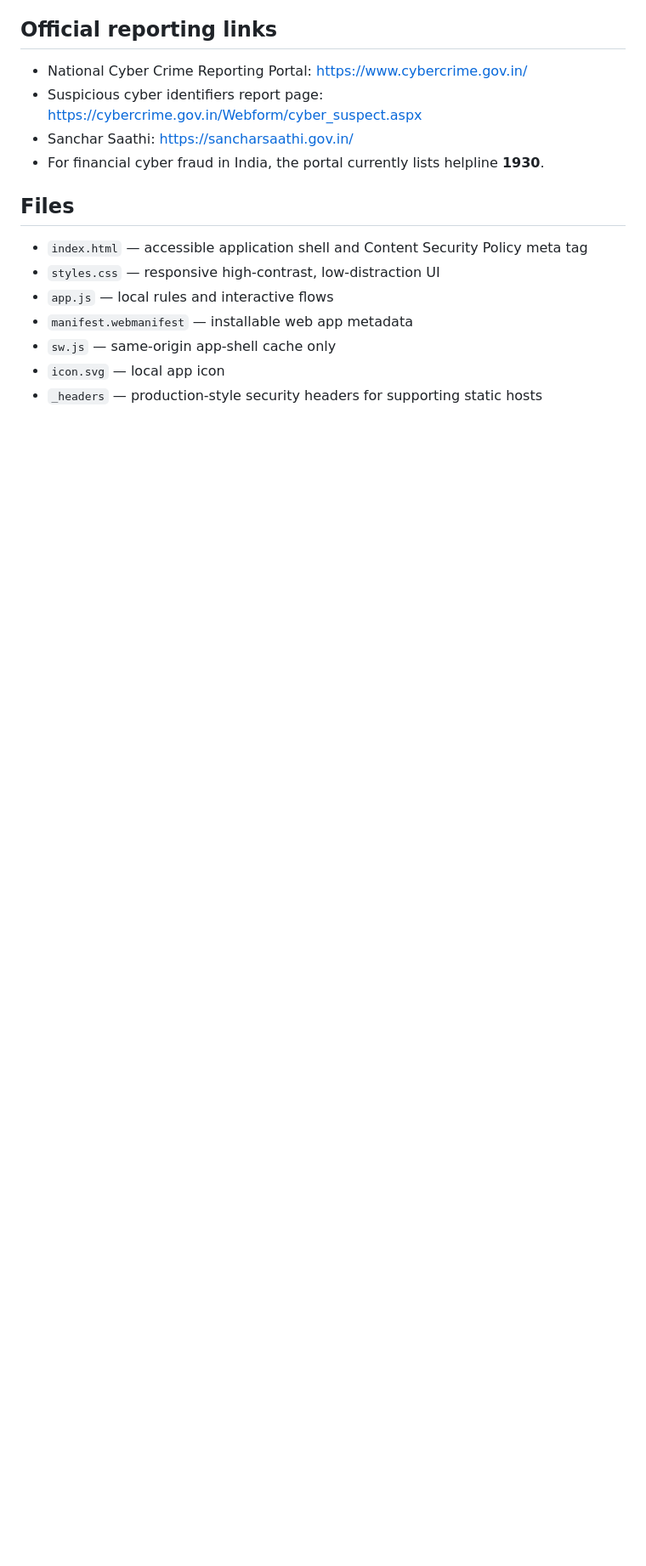
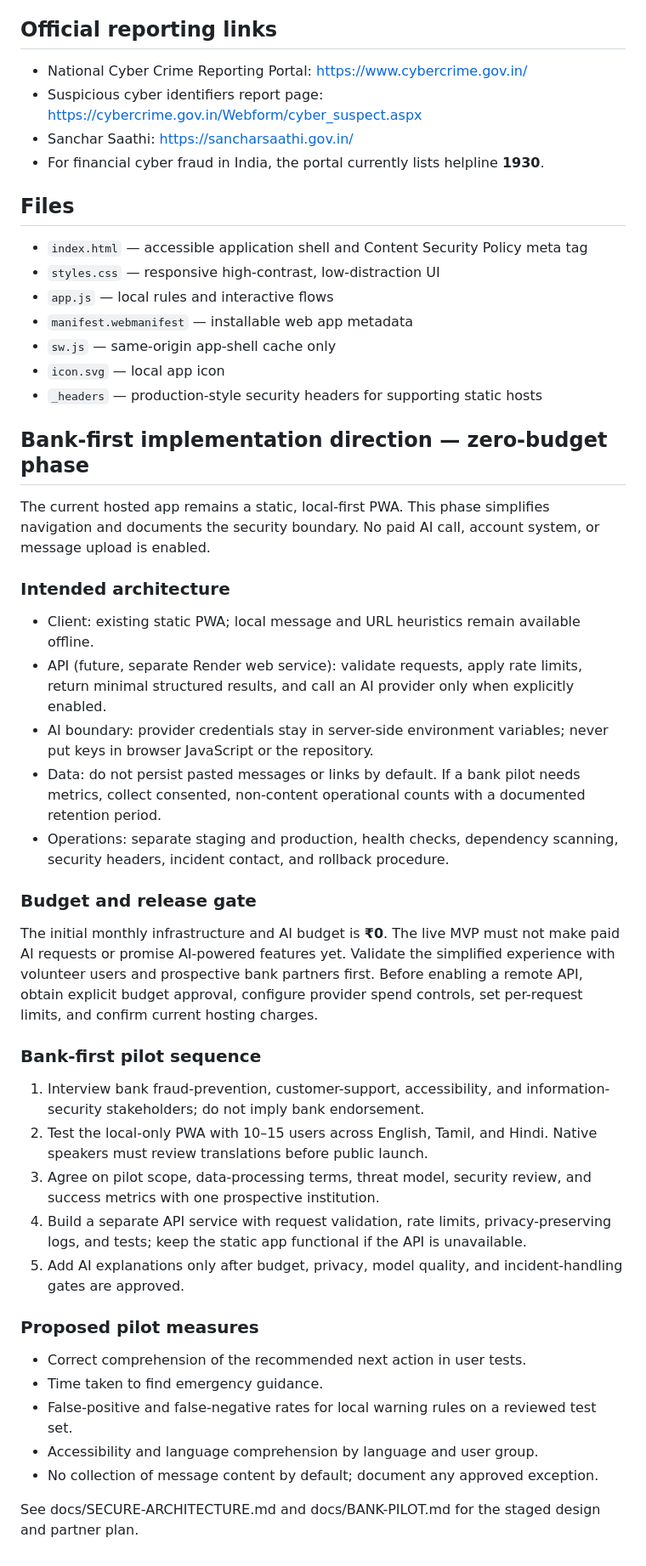
Before and after one commit to vimalspaceton618-afk/suraksha-setu-mvp, a Markdown page: README.md, the part around the change. Shown at 85% size. Drawn GitHub-style; blank space fills up the shorter version.

Commit message:
Document zero-budget bank-first implementation roadmap

```diff
--- a/README.md
+++ b/README.md
@@ -75,3 +75,38 @@ Deploy the folder as a static site on a host that supports the `_headers` file (
 - `sw.js` — same-origin app-shell cache only
 - `icon.svg` — local app icon
 - `_headers` — production-style security headers for supporting static hosts
+
+
+## Bank-first implementation direction — zero-budget phase
+
+The current hosted app remains a static, local-first PWA. This phase simplifies navigation and documents the security boundary. No paid AI call, account system, or message upload is enabled.
+
+### Intended architecture
+
+- Client: existing static PWA; local message and URL heuristics remain available offline.
+- API (future, separate Render web service): validate requests, apply rate limits, return minimal structured results, and call an AI provider only when explicitly enabled.
+- AI boundary: provider credentials stay in server-side environment variables; never put keys in browser JavaScript or the repository.
+- Data: do not persist pasted messages or links by default. If a bank pilot needs metrics, collect consented, non-content operational counts with a documented retention period.
+- Operations: separate staging and production, health checks, dependency scanning, security headers, incident contact, and rollback procedure.
+
+### Budget and release gate
+
+The initial monthly infrastructure and AI budget is **₹0**. The live MVP must not make paid AI requests or promise AI-powered features yet. Validate the simplified experience with volunteer users and prospective bank partners first. Before enabling a remote API, obtain explicit budget approval, configure provider spend controls, set per-request limits, and confirm current hosting charges.
+
+### Bank-first pilot sequence
+
+1. Interview bank fraud-prevention, customer-support, accessibility, and information-security stakeholders; do not imply bank endorsement.
+2. Test the local-only PWA with 10–15 users across English, Tamil, and Hindi. Native speakers must review translations before public launch.
+3. Agree on pilot scope, data-processing terms, threat model, security review, and success metrics with one prospective institution.
+4. Build a separate API service with request validation, rate limits, privacy-preserving logs, and tests; keep the static app functional if the API is unavailable.
+5. Add AI explanations only after budget, privacy, model quality, and incident-handling gates are approved.
+
+### Proposed pilot measures
+
+- Correct comprehension of the recommended next action in user tests.
+- Time taken to find emergency guidance.
+- False-positive and false-negative rates for local warning rules on a reviewed test set.
+- Accessibility and language comprehension by language and user group.
+- No collection of message content by default; document any approved exception.
+
+See docs/SECURE-ARCHITECTURE.md and docs/BANK-PILOT.md for the staged design and partner plan.
```
